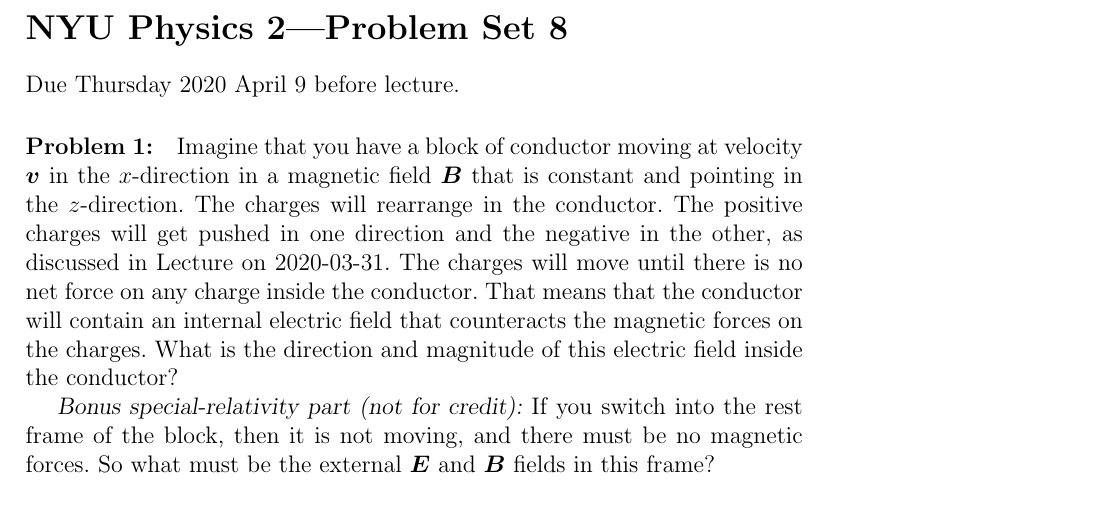
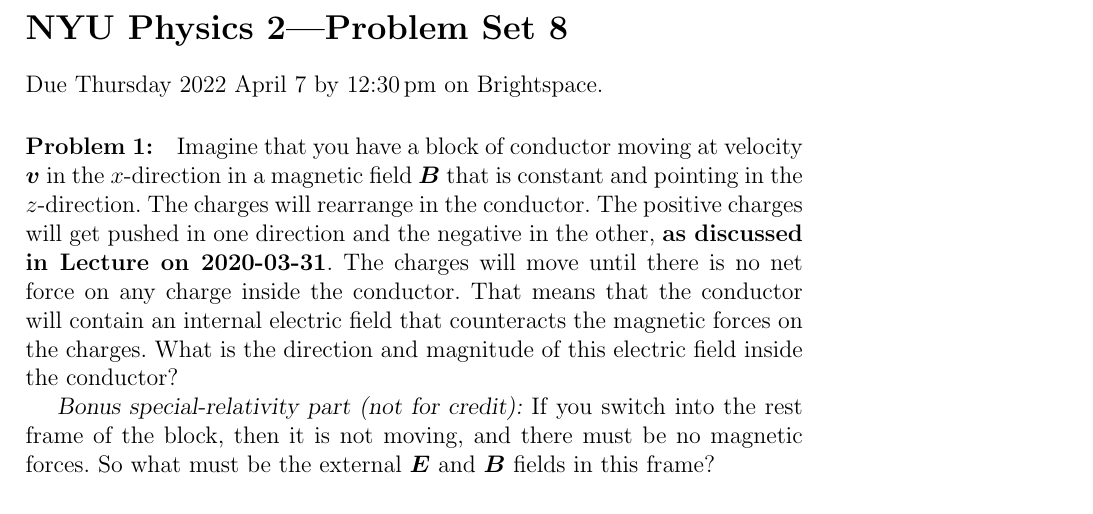
Before and after one commit to davidwhogg/Physics2, a LaTeX document (tex/physics2_ps08.tex): part of the page, cut so that both start at the same text. Compiled offline with pdfLaTeX.

Commit message:
due date

```diff
--- a/tex/physics2_ps08.tex
+++ b/tex/physics2_ps08.tex
@@ -4,15 +4,15 @@
 
 \section*{NYU Physics 2---Problem Set 8}
 
-Due Thursday 2020 April 9 before lecture.
+Due Thursday 2022 April 7 by 12:30\,pm on Brightspace.
 
 \paragraph{Problem~\theproblem:}\refstepcounter{problem}%
 Imagine that you have a block of conductor moving at velocity
 $\vec{v}$ in the $x$-direction in a magnetic field $\vec{B}$ that is
 constant and pointing in the $z$-direction. The charges will rearrange
 in the conductor. The positive charges will get pushed in one
-direction and the negative in the other, as discussed in Lecture on
-2020-03-31. The charges will move until there is no net force on any
+direction and the negative in the other, \textbf{as discussed in Lecture on
+2020-03-31}. The charges will move until there is no net force on any
 charge inside the conductor. That means that the conductor will
 contain an internal electric field that counteracts the magnetic
 forces on the charges. What is the direction and magnitude of this
```
